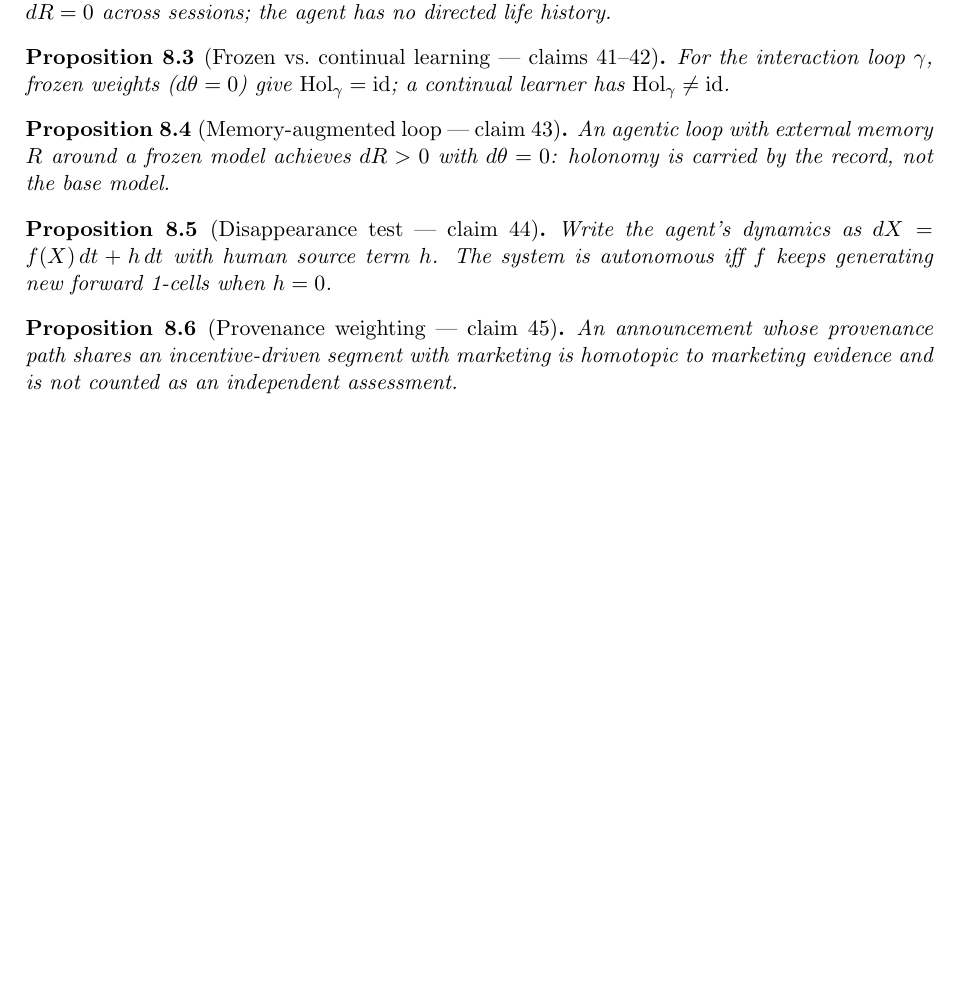
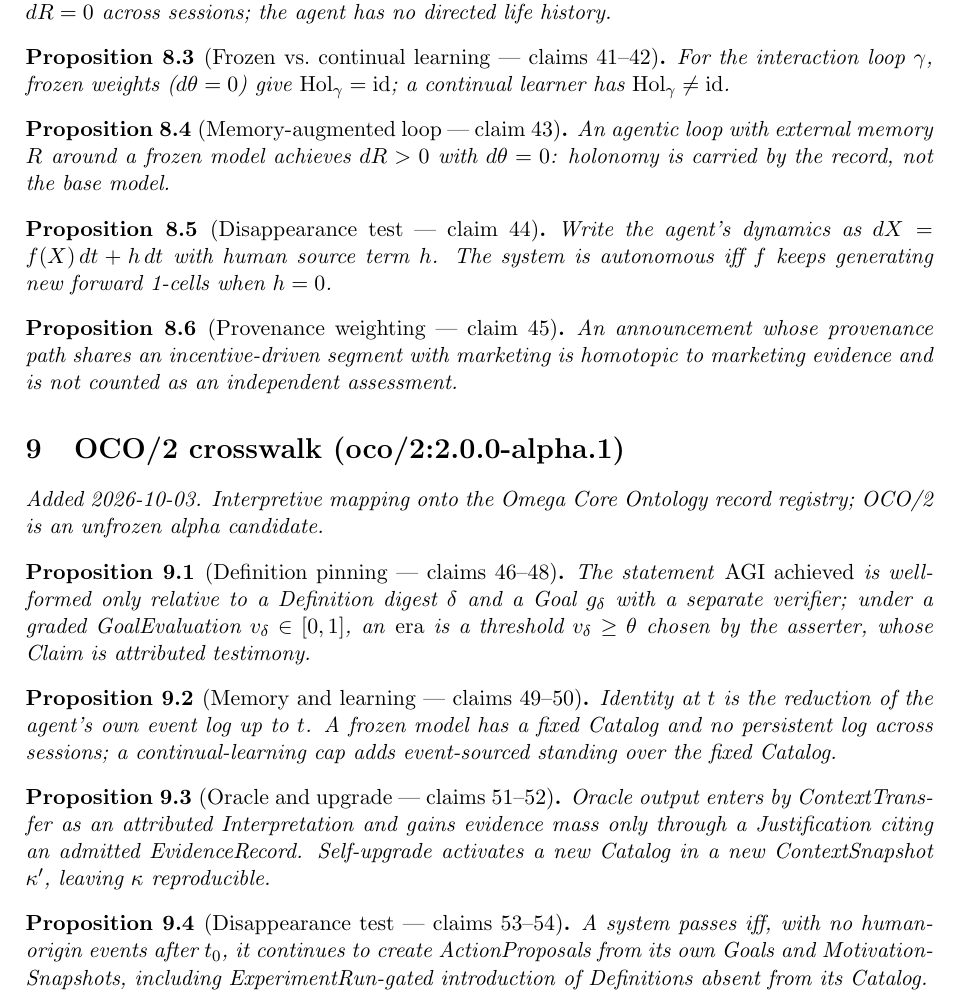
Before and after one commit to bgoertzel-sing/hyperseed-formalizations, a LaTeX paper (substack/2026-09-10-openai-says-agi-era/formalization.tex): part of page 5 of 5, cut so that both start at the same text, the shorter picture padded with empty space. Compiled offline with pdfLaTeX.

Commit message:
Add OCO/2 crosswalk to openai-says-agi-era

```diff
--- a/substack/2026-09-10-openai-says-agi-era/formalization.tex
+++ b/substack/2026-09-10-openai-says-agi-era/formalization.tex
@@ -339,4 +339,36 @@ marketing is homotopic to marketing evidence and is not counted as an
 independent assessment.
 \end{proposition}
 
+
+%======================================================================
+\section{OCO/2 crosswalk (oco/2:2.0.0-alpha.1)}
+\emph{Added 2026-10-03. Interpretive mapping onto the Omega Core Ontology
+record registry; OCO/2 is an unfrozen alpha candidate.}
+
+\begin{proposition}[Definition pinning --- claims 46--48]
+The statement \emph{AGI achieved} is well-formed only relative to a Definition
+digest $\delta$ and a Goal $g_\delta$ with a separate verifier; under a graded
+GoalEvaluation $v_\delta\in[0,1]$, an \emph{era} is a threshold
+$v_\delta\ge\theta$ chosen by the asserter, whose Claim is attributed testimony.
+\end{proposition}
+
+\begin{proposition}[Memory and learning --- claims 49--50]
+Identity at $t$ is the reduction of the agent's own event log up to $t$. A
+frozen model has a fixed Catalog and no persistent log across sessions; a
+continual-learning cap adds event-sourced standing over the fixed Catalog.
+\end{proposition}
+
+\begin{proposition}[Oracle and upgrade --- claims 51--52]
+Oracle output enters by ContextTransfer as an attributed Interpretation and
+gains evidence mass only through a Justification citing an admitted
+EvidenceRecord. Self-upgrade activates a new Catalog in a new ContextSnapshot
+$\kappa'$, leaving $\kappa$ reproducible.
+\end{proposition}
+
+\begin{proposition}[Disappearance test --- claims 53--54]
+A system passes iff, with no human-origin events after $t_0$, it continues to
+create ActionProposals from its own Goals and MotivationSnapshots, including
+ExperimentRun-gated introduction of Definitions absent from its Catalog.
+\end{proposition}
+
 \end{document}
```
Also changed, not shown: substack/2026-09-10-openai-says-agi-era/claims.md (+30 -0 lines), substack/2026-09-10-openai-says-agi-era/README.md, 1 other file.
